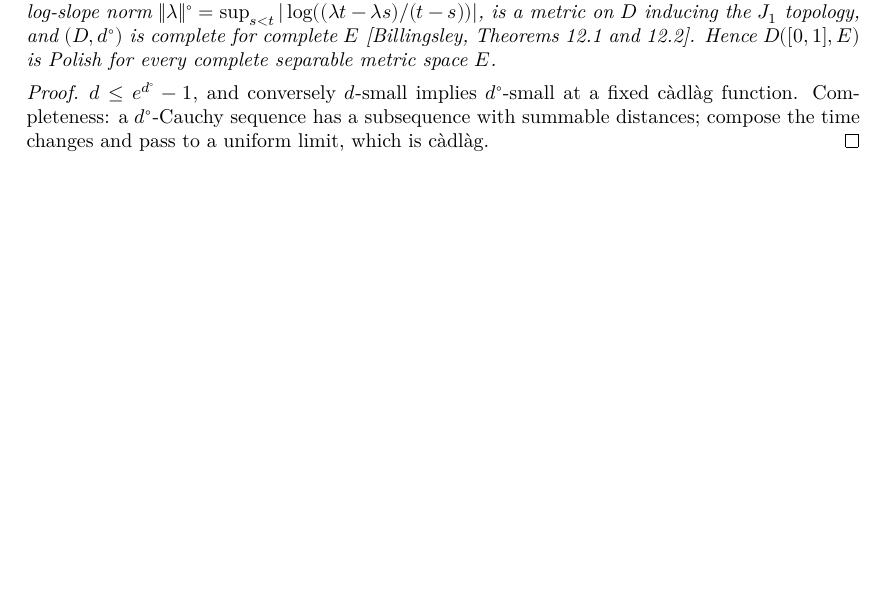
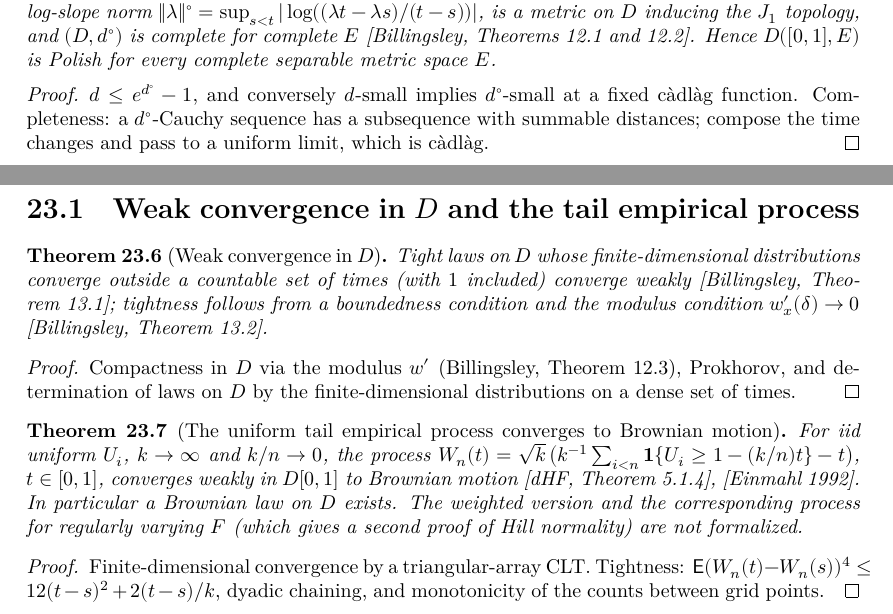
Before and after one commit to unbalancedparentheses/lean-extremevaluetheory, a LaTeX thesis (blueprint/src/print.tex, which reads blueprint/src/sections/skorokhod.tex): part of page 95 of 97 before the commit and two parts of pages 95 and 96 of 98 after it, the two joined at a grey line, cut so that both start at the same text, the shorter picture padded with empty space. Compiled offline with XeLaTeX.

Commit message:
Document weak convergence in D and the tail empirical process

```diff
--- a/blueprint/src/sections/skorokhod.tex
+++ b/blueprint/src/sections/skorokhod.tex
@@ -85,3 +85,40 @@ for upstreaming.
   sequence has a subsequence with summable distances; compose the time changes and pass to a uniform limit, which
   is c\`adl\`ag.
 \end{proof}
+
+\section{\texorpdfstring{Weak convergence in $D$ and the tail empirical process}{Weak convergence in D and the tail empirical process}}
+
+\begin{theorem}[Weak convergence in $D$]
+  \label{thm:skorokhod-weak-convergence}
+  \uses{thm:skorokhod-polish}
+  \lean{SkorokhodSpace.tendsto_of_tendsto_map_restrict_of_isTight,
+    SkorokhodSpace.exists_tendsto_of_tendsto_map_restrict_of_isTight,
+    SkorokhodSpace.isTightMeasureSet_of_cadlagModulus, SkorokhodSpace.isTightMeasureSet_of_blockOscillation}
+  \leanok
+  Tight laws on $D$ whose finite-dimensional distributions converge outside a countable set of times (with $1$ included)
+  converge weakly [Billingsley, Theorem~13.1]; tightness follows from a boundedness condition and the modulus condition
+  $w'_x(\delta) \to 0$ [Billingsley, Theorem~13.2].
+\end{theorem}
+\begin{proof}
+  \leanok
+  Compactness in $D$ via the modulus $w'$ (Billingsley, Theorem~12.3), Prokhorov, and determination of laws on $D$ by the
+  finite-dimensional distributions on a dense set of times.
+\end{proof}
+
+\begin{theorem}[The uniform tail empirical process converges to Brownian motion]
+  \label{thm:tail-empirical-process}
+  \uses{thm:skorokhod-weak-convergence}
+  \lean{ExtremeValueTheory.tendstoInDistribution_tailEmpiricalProcess_fdd,
+    ExtremeValueTheory.exists_tendsto_tailEmpiricalPath, ExtremeValueTheory.tendstoInDistribution_tailEmpiricalPath,
+    ExtremeValueTheory.tendsto_tailEmpiricalPath_of_fdd}
+  \leanok
+  For iid uniform $U_i$, $k \to \infty$ and $k/n \to 0$, the process
+  $W_n(t) = \sqrt k\,\big(k^{-1}\sum_{i<n} \mathbf 1\{U_i \ge 1 - (k/n)t\} - t\big)$, $t \in [0,1]$, converges weakly in $D[0,1]$ to Brownian
+  motion [dHF, Theorem~5.1.4], [Einmahl 1992]. In particular a Brownian law on $D$ exists. The weighted version and the
+  corresponding process for regularly varying $F$ (which gives a second proof of Hill normality) are not formalized.
+\end{theorem}
+\begin{proof}
+  \leanok
+  Finite-dimensional convergence by a triangular-array CLT. Tightness: $\E(W_n(t) - W_n(s))^4 \le 12(t-s)^2 + 2(t-s)/k$,
+  dyadic chaining, and monotonicity of the counts between grid points.
+\end{proof}
```
Also changed, not shown: FAITHFULNESS.md (+1 -0 lines), README.md.
